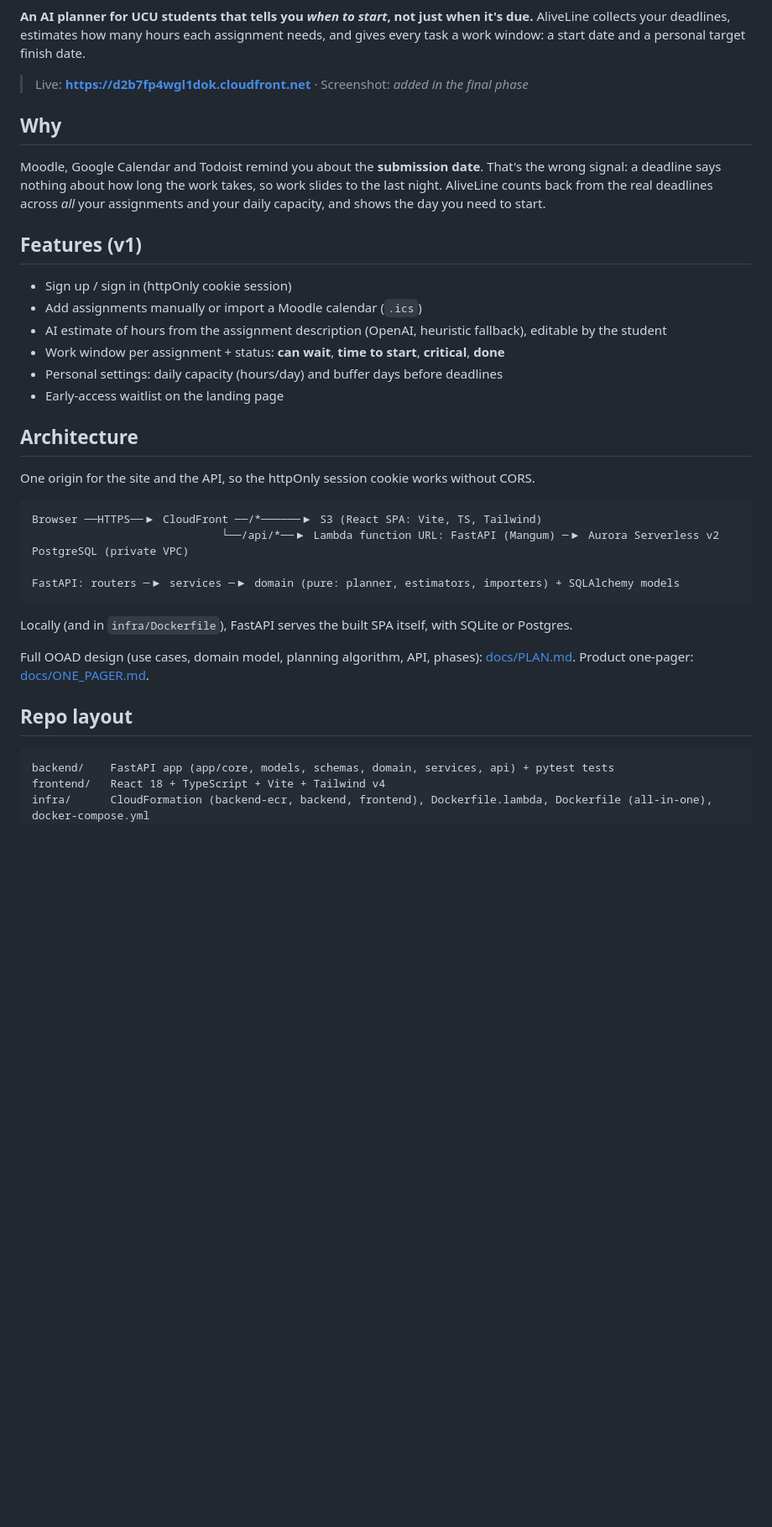
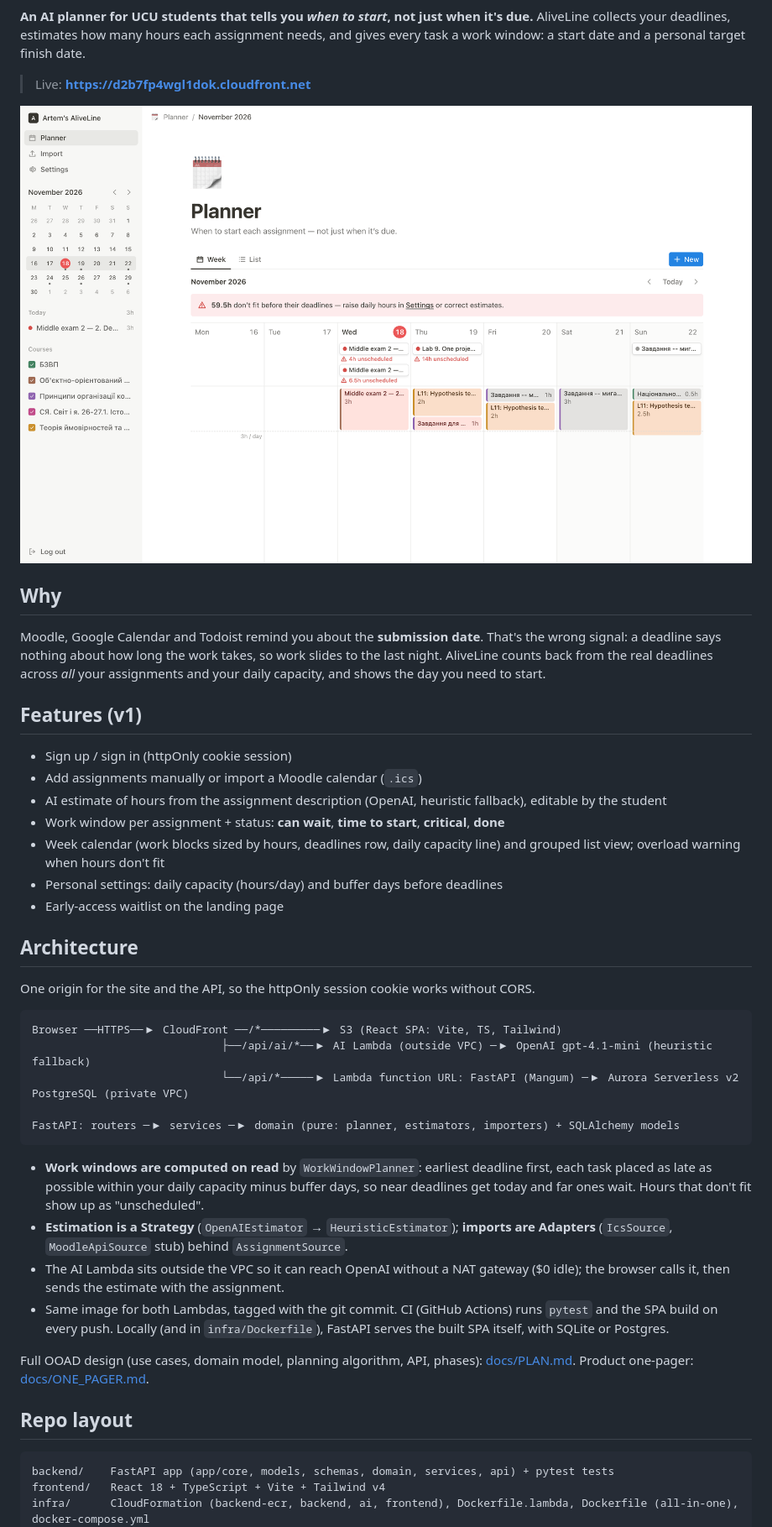
Before and after one commit to mr-amigo/AliveLine, a Markdown page: README.md, the part around one of its changes. Shown at 84% size. Drawn GitHub-style; pictures changed too: docs/img/screenshot.png (added); blank space fills up the shorter version.

Commit message:
docs: final README, phase 8 done
Screenshot, AI Lambda in the architecture, design patterns, cost table,
ops targets, CI badge.

Co-Authored-By: Claude Opus 5.5 <noreply@anthropic.com>

````diff
--- a/README.md
+++ b/README.md
@@ -3,7 +5,9 @@
 **An AI planner for UCU students that tells you *when to start*, not just when it's due.**
 AliveLine collects your deadlines, estimates how many hours each assignment needs, and gives every task a work window: a start date and a personal target finish date.
 
-> Live: **https://d2b7fp4wgl1dok.cloudfront.net** · Screenshot: _added in the final phase_
+> Live: **https://d2b7fp4wgl1dok.cloudfront.net**
+
+![AliveLine planner: week view with work blocks, deadlines and an overload warning](docs/img/screenshot.png)
 
 ## Why
 Moodle, Google Calendar and Todoist remind you about the **submission date**. That's the wrong signal: a deadline says nothing about how long the work takes, so work slides to the last night. AliveLine counts back from the real deadlines across *all* your assignments and your daily capacity, and shows the day you need to start.
@@ -13,6 +17,7 @@ Moodle, Google Calendar and Todoist remind you about the **submission date**. Th
 - Add assignments manually or import a Moodle calendar (`.ics`)
 - AI estimate of hours from the assignment description (OpenAI, heuristic fallback), editable by the student
 - Work window per assignment + status: **can wait**, **time to start**, **critical**, **done**
+- Week calendar (work blocks sized by hours, deadlines row, daily capacity line) and grouped list view; overload warning when hours don't fit
 - Personal settings: daily capacity (hours/day) and buffer days before deadlines
 - Early-access waitlist on the landing page
 
@@ -20,11 +25,16 @@ Moodle, Google Calendar and Todoist remind you about the **submission date**. Th
 One origin for the site and the API, so the httpOnly session cookie works without CORS.
 
 ```
-Browser ──HTTPS──▶ CloudFront ──/*──────▶ S3 (React SPA: Vite, TS, Tailwind)
-                             └──/api/*──▶ Lambda function URL: FastAPI (Mangum) ─▶ Aurora Serverless v2 PostgreSQL (private VPC)
+Browser ──HTTPS──▶ CloudFront ──/*─────────▶ S3 (React SPA: Vite, TS, Tailwind)
+                             ├──/api/ai/*──▶ AI Lambda (outside VPC) ─▶ OpenAI gpt-4.1-mini (heuristic fallback)
+                             └──/api/*─────▶ Lambda function URL: FastAPI (Mangum) ─▶ Aurora Serverless v2 PostgreSQL (private VPC)
 
 FastAPI: routers ─▶ services ─▶ domain (pure: planner, estimators, importers) + SQLAlchemy models
 ```
+- **Work windows are computed on read** by `WorkWindowPlanner`: earliest deadline first, each task placed as late as possible within your daily capacity minus buffer days, so near deadlines get today and far ones wait. Hours that don't fit show up as "unscheduled".
+- **Estimation is a Strategy** (`OpenAIEstimator` → `HeuristicEstimator`); **imports are Adapters** (`IcsSource`, `MoodleApiSource` stub) behind `AssignmentSource`.
+- The AI Lambda sits outside the VPC so it can reach OpenAI without a NAT gateway ($0 idle); the browser calls it, then sends the estimate with the assignment.
+- Same image for both Lambdas, tagged with the git commit. CI (GitHub Actions) runs `pytest` and the SPA build on every push.
 Locally (and in `infra/Dockerfile`), FastAPI serves the built SPA itself, with SQLite or Postgres.
 
 Full OOAD design (use cases, domain model, planning algorithm, API, phases): [docs/PLAN.md](docs/PLAN.md).
@@ -34,5 +44,5 @@ Product one-pager: [docs/ONE_PAGER.md](docs/ONE_PAGER.md).
 ```
 backend/    FastAPI app (app/core, models, schemas, domain, services, api) + pytest tests
 frontend/   React 18 + TypeScript + Vite + Tailwind v4
-infra/      CloudFormation (backend-ecr, backend, frontend), Dockerfile.lambda, Dockerfile (all-in-one), docker-compose.yml
+infra/      CloudFormation (backend-ecr, backend, ai, frontend), Dockerfile.lambda, Dockerfile (all-in-one), docker-compose.yml
 Makefile    make aws-* deployment targets (`make` lists them)
````
Also changed, not shown: other parts of README.md (+19 -3 lines), docs/PLAN.md (+4 -3 lines).
